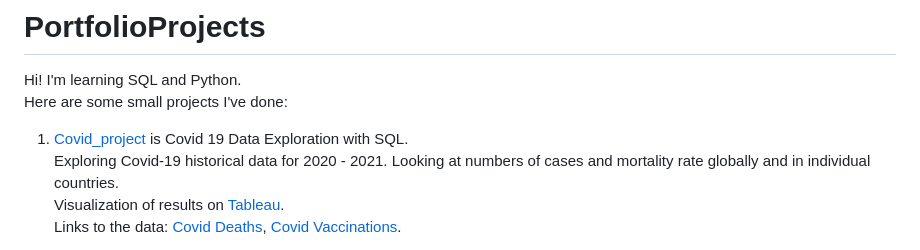
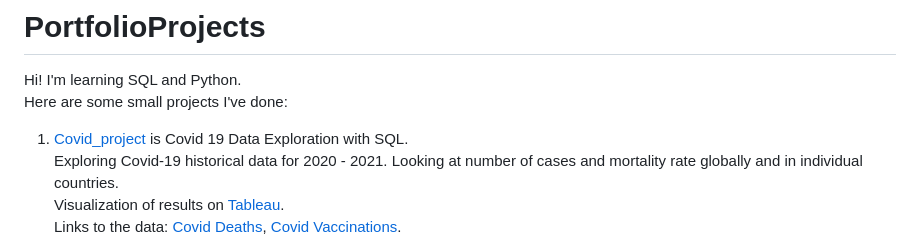
Before and after one commit to Anna-Roman/PortfolioProjects, a Markdown page: README.md, the part around the change. Rendered like a GitHub page.

```diff
--- a/README.md
+++ b/README.md
@@ -3,7 +3,7 @@ Hi! I'm learning SQL and Python.
 Here are some small projects I've done:
 
 1. [Covid_project](https://github.com/Anna-Roman/PortfolioProjects/blob/main/Covid_project.sql)  is Covid 19 Data Exploration with SQL.
-Exploring Covid-19 historical data for 2020 - 2021. Looking at numbers of cases and mortality rate globally and in individual countries.
+Exploring Covid-19 historical data for 2020 - 2021. Looking at number of cases and mortality rate globally and in individual countries.
    Visualization of results on [Tableau](https://public.tableau.com/views/Covid-19project_16998987305370/Dashboard1?:language=en-US&:sid=&:display_count=n&:origin=viz_share_link).
    Links to the data: [Covid Deaths](https://github.com/AlexTheAnalyst/PortfolioProjects/blob/main/CovidDeaths.xlsx), [Covid Vaccinations](https://github.com/AlexTheAnalyst/PortfolioProjects/blob/main/CovidVaccinations.xlsx).
 
```
